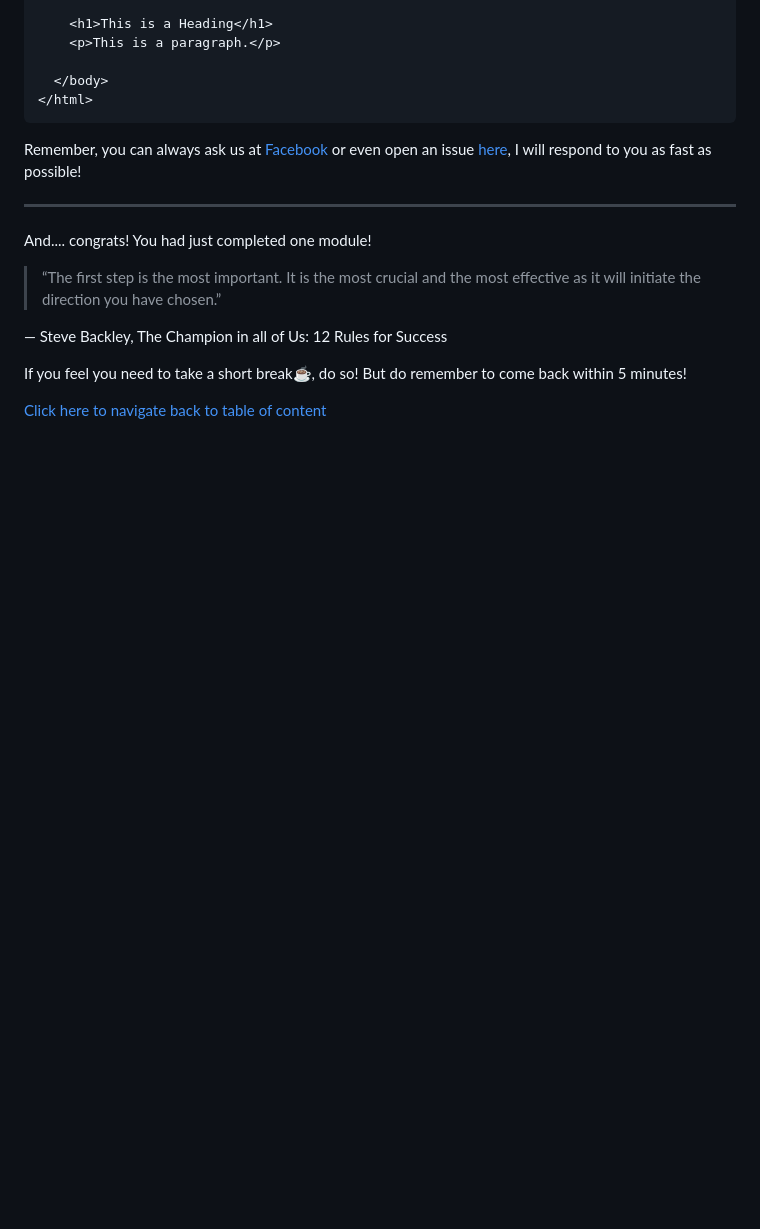
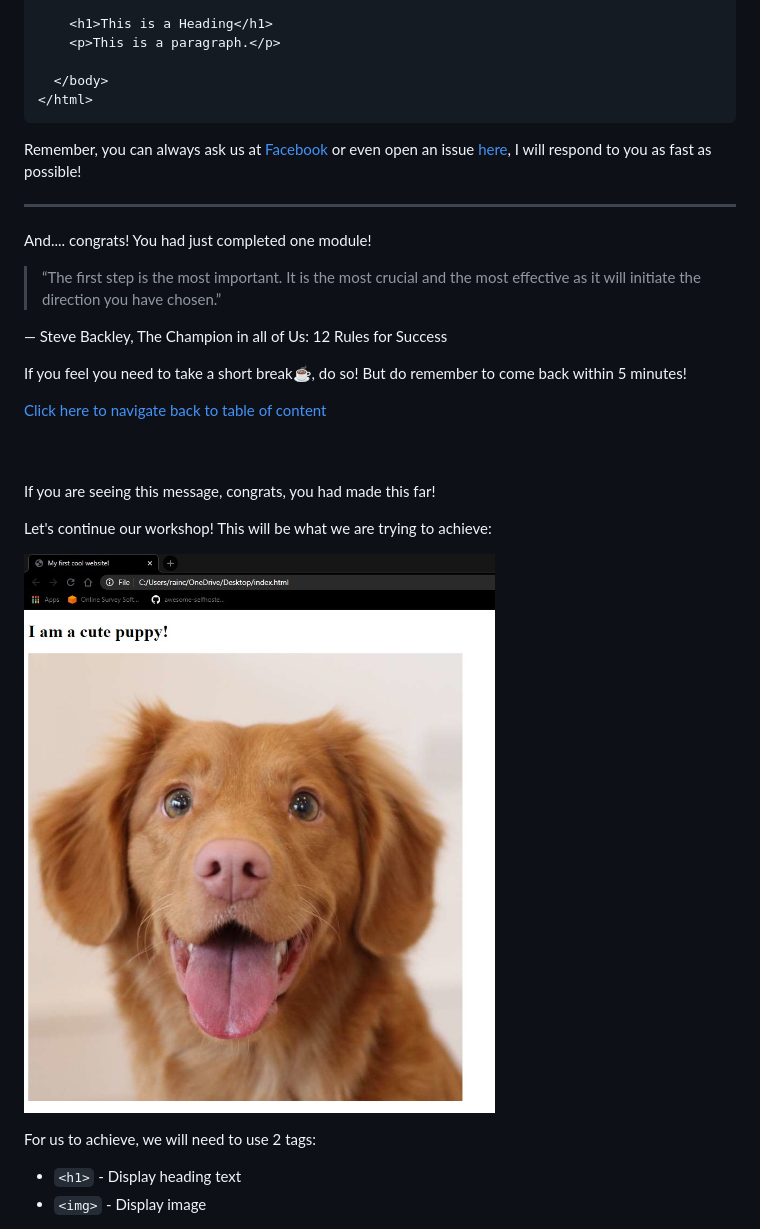
Before and after one commit to sunwaytechclub/STC-x-AIESEC-SpeakUp-Workshops-2020, a Markdown page: html/README.md, the part around the change printed below. GitHub-like rendering; pictures changed too: html/assets/paired-result.jpg (added); blank space fills up the shorter version.

```diff
--- a/html/README.md
+++ b/html/README.md
@@ -208,3 +210,18 @@ And.... congrats! You had just completed one module!
 If you feel you need to take a short break☕, do so! But do remember to come back within 5 minutes!
 
 [Click here to navigate back to table of content](#table)
+
+<br>
+<br>
+
+If you are seeing this message, congrats, you had made this far!
+
+Let's continue our workshop! This will be what we are trying to achieve:
+
+![output](/html/assets/paired-result.jpg)
+
+For us to achieve, we will need to use 2 tags:
+
+- `<h1>` - Display heading text
+- `<img>` - Display image
+
```
Also changed, not shown: other parts of html/README.md (+95 -1 lines).
